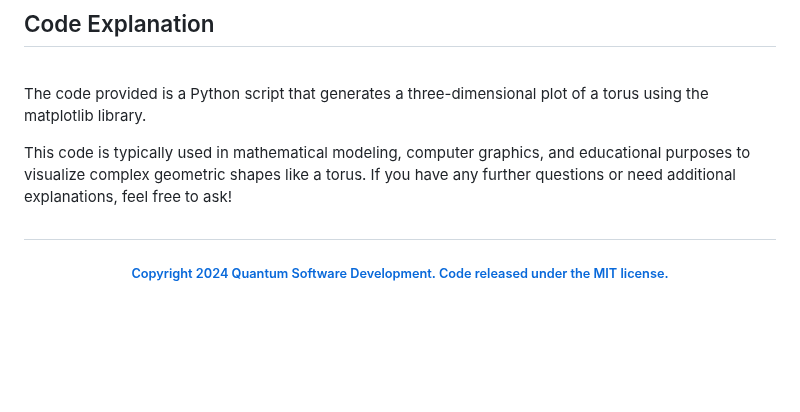
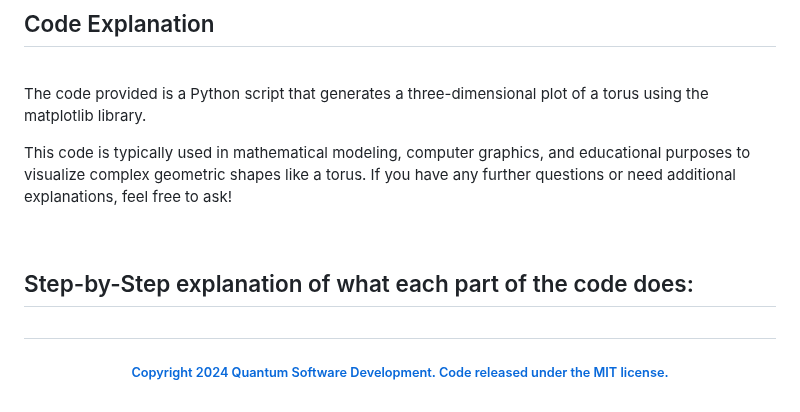
Before and after one commit to Quantum-Software-Development/Torus-Quantum-Magnetic-Field, a Markdown page: README.md, the part around the change. Rendered like a GitHub page; blank space fills up the shorter version.

Commit message:
Update README.md
Signed-off-by: Fabiana Campanari <fabicampanari@gmail.com>

```diff
--- a/README.md
+++ b/README.md
@@ -127,6 +127,10 @@ The code provided is a Python script that generates a three-dimensional plot of
 
 This code is typically used in mathematical modeling, computer graphics, and educational purposes to visualize complex geometric shapes like a torus. If you have any further questions or need additional explanations, feel free to ask!
 
+<br>
+
+## Step-by-Step explanation of what each part of the code does:
+
 
 
 
```
